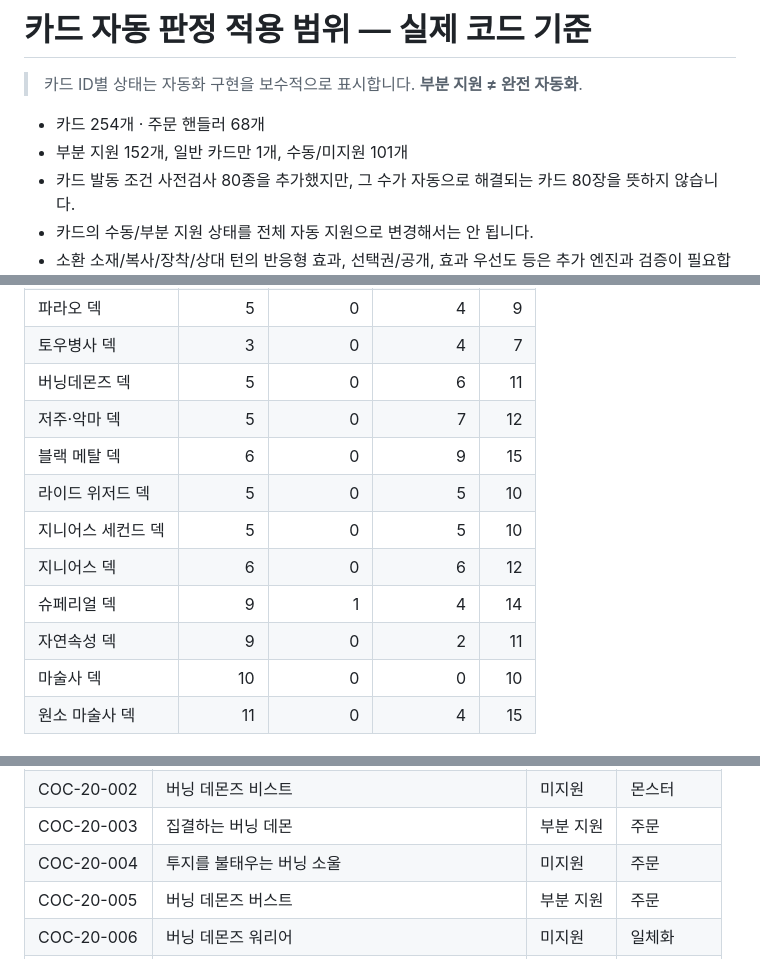
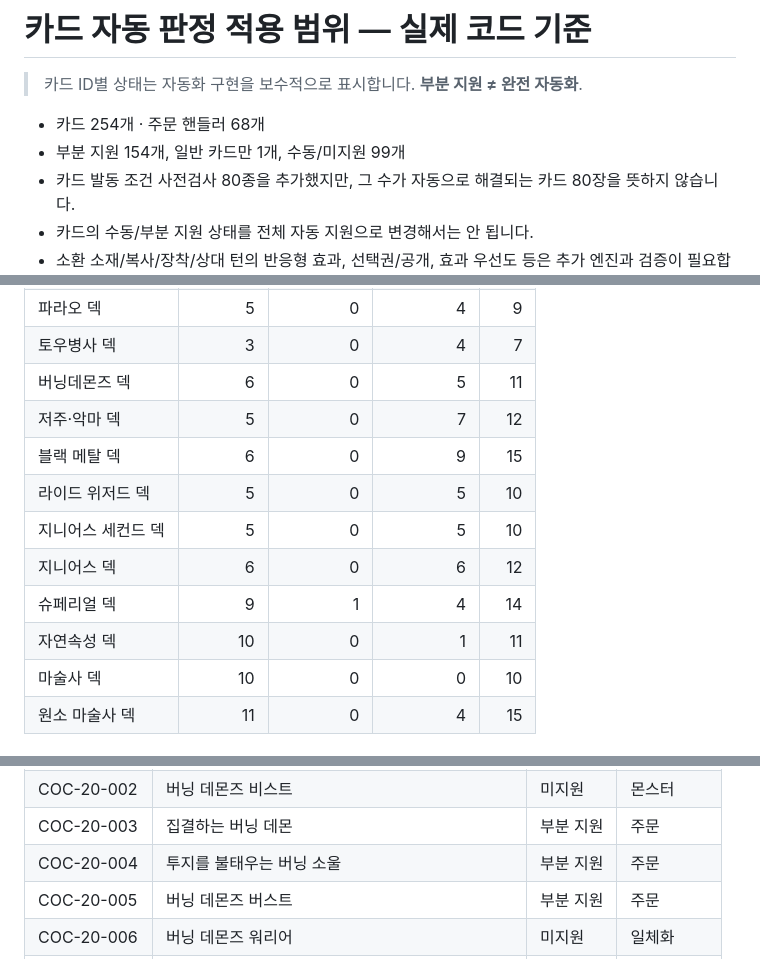
Before and after one commit to lesesang/Combine-of-Cards, a Markdown page: docs/AUTOMATION_COVERAGE.md, 3 parts joined by grey strips. GitHub-like rendering.

Commit message:
docs: update Burning Soul and Nature spell conditional-automation coverage

```diff
--- a/docs/AUTOMATION_COVERAGE.md
+++ b/docs/AUTOMATION_COVERAGE.md
@@ -3,7 +3,7 @@
 > 카드 ID별 상태는 자동화 구현을 보수적으로 표시합니다. **부분 지원 ≠ 완전 자동화**.
 
 - 카드 254개 · 주문 핸들러 68개
-- 부분 지원 152개, 일반 카드만 1개, 수동/미지원 101개
+- 부분 지원 154개, 일반 카드만 1개, 수동/미지원 99개
 - 카드 발동 조건 사전검사 80종을 추가했지만, 그 수가 자동으로 해결되는 카드 80장을 뜻하지 않습니다.
 - 카드의 수동/부분 지원 상태를 전체 자동 지원으로 변경해서는 안 됩니다.
 - 소환 소재/복사/장착/상대 턴의 반응형 효과, 선택권/공개, 효과 우선도 등은 추가 엔진과 검증이 필요합니다.
@@ -40,14 +42,14 @@ G-어택 프로텍트 배리어는 일체화 상태에서만 사용할 수 있
 | 스톰 덱 | 5 | 0 | 4 | 9 |
 | 파라오 덱 | 5 | 0 | 4 | 9 |
 | 토우병사 덱 | 3 | 0 | 4 | 7 |
-| 버닝데몬즈 덱 | 5 | 0 | 6 | 11 |
+| 버닝데몬즈 덱 | 6 | 0 | 5 | 11 |
 | 저주·악마 덱 | 5 | 0 | 7 | 12 |
 | 블랙 메탈 덱 | 6 | 0 | 9 | 15 |
 | 라이드 위저드 덱 | 5 | 0 | 5 | 10 |
 | 지니어스 세컨드 덱 | 5 | 0 | 5 | 10 |
 | 지니어스 덱 | 6 | 0 | 6 | 12 |
 | 슈페리얼 덱 | 9 | 1 | 4 | 14 |
-| 자연속성 덱 | 9 | 0 | 2 | 11 |
+| 자연속성 덱 | 10 | 0 | 1 | 11 |
 | 마술사 덱 | 10 | 0 | 0 | 10 |
 | 원소 마술사 덱 | 11 | 0 | 4 | 15 |
 
@@ -192,7 +194,7 @@ G-어택 프로텍트 배리어는 일체화 상태에서만 사용할 수 있
 | COC-20-001 | 버닝 데몬즈 드래곤 | 미지원 | 몬스터 |
 | COC-20-002 | 버닝 데몬즈 비스트 | 미지원 | 몬스터 |
 | COC-20-003 | 집결하는 버닝 데몬 | 부분 지원 | 주문 |
-| COC-20-004 | 투지를 불태우는 버닝 소울 | 미지원 | 주문 |
+| COC-20-004 | 투지를 불태우는 버닝 소울 | 부분 지원 | 주문 |
 | COC-20-005 | 버닝 데몬즈 버스트 | 부분 지원 | 주문 |
 | COC-20-006 | 버닝 데몬즈 워리어 | 미지원 | 일체화 |
 | COC-20-007 | 화마룡과의 맹약 | 부분 지원 | 주문 |
```
Also changed, not shown: other parts of docs/AUTOMATION_COVERAGE.md (+3 -1 lines).
